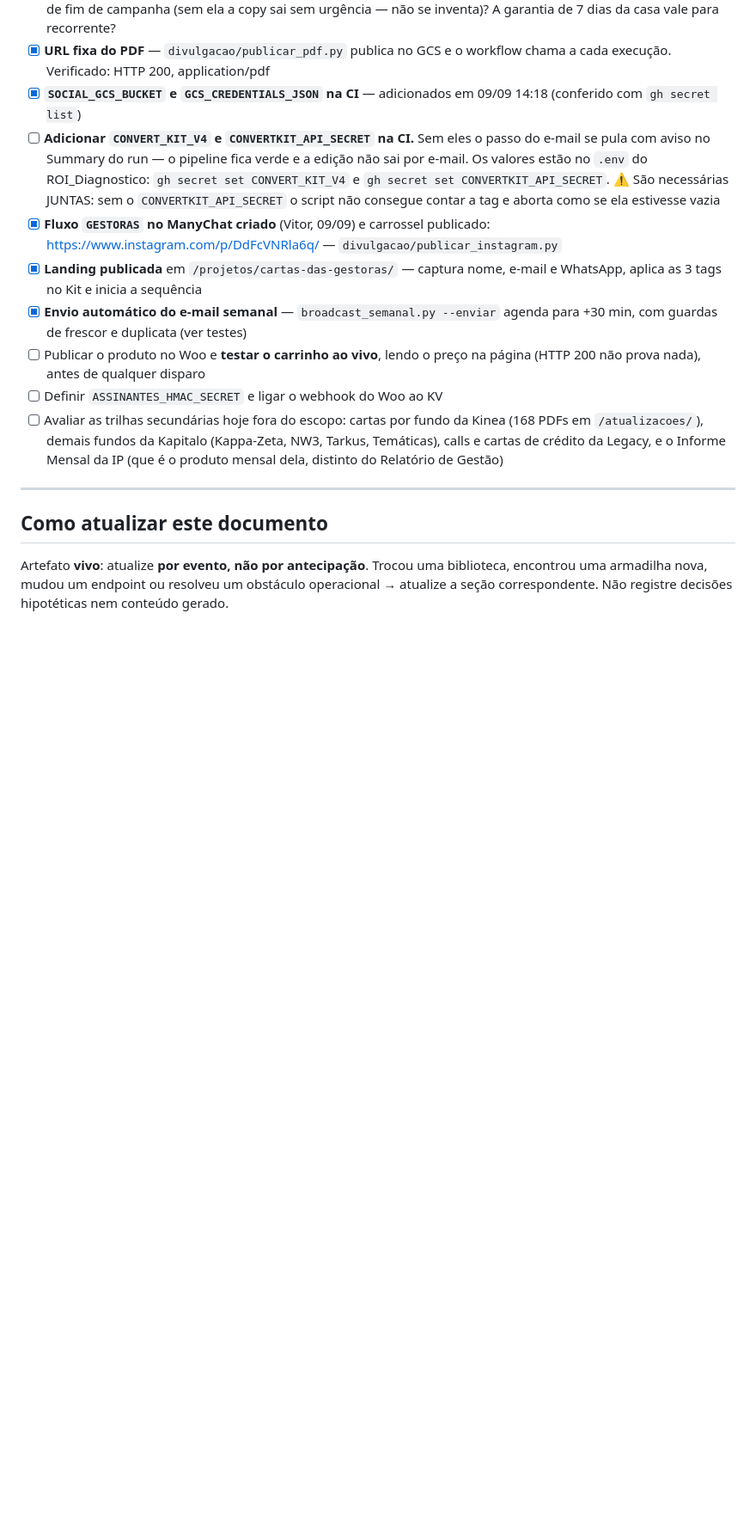
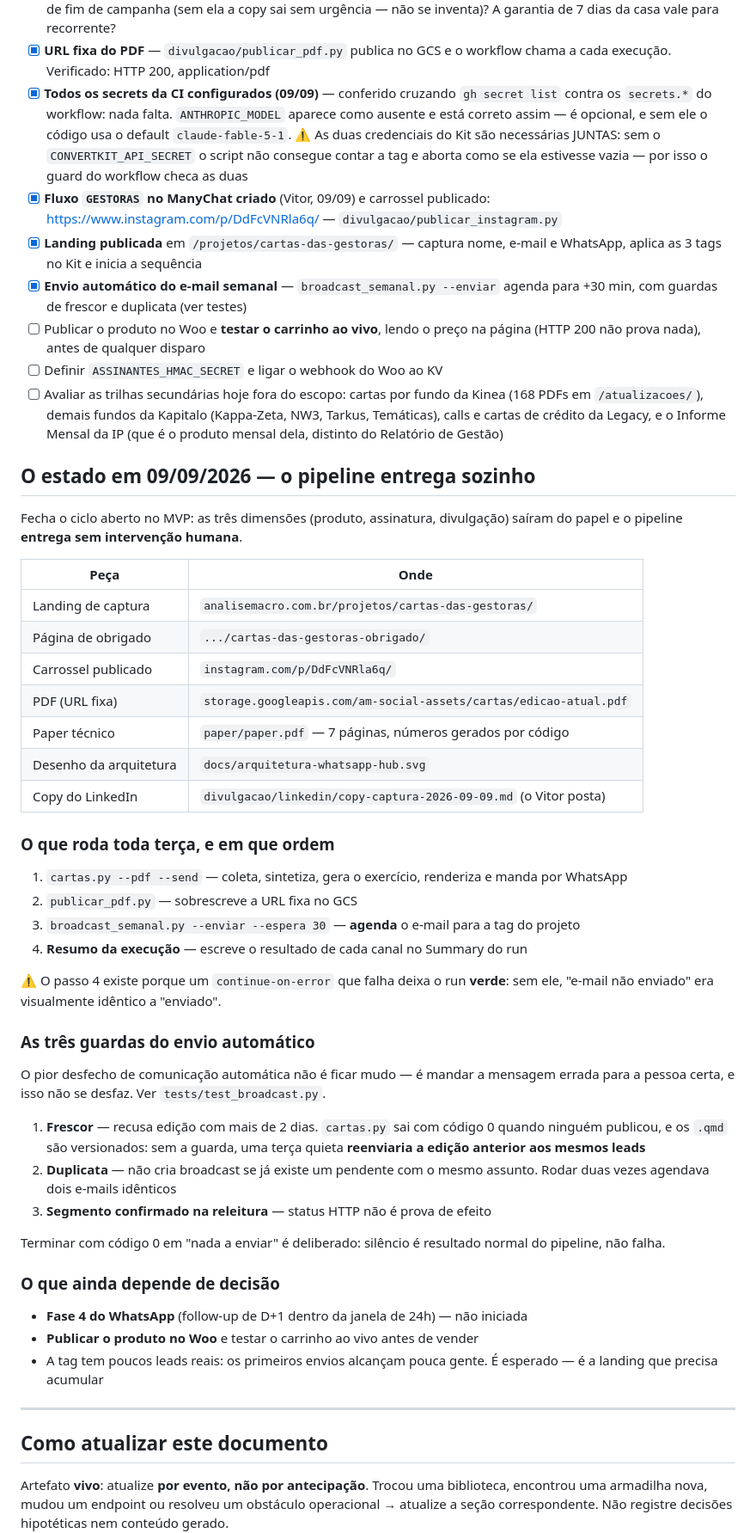
Before and after one commit to vitorwilher/cartas-de-gestoras, a Markdown page: CLAUDE.md, the part around the change. Shown at 86% size. Rendered like a GitHub page; blank space fills up the shorter version.

Commit message:
docs: estado em 09/09 — o pipeline entrega sozinho
Todos os secrets da CI configurados (conferido cruzando gh secret list com os
secrets.* do workflow). Registra o que está no ar, a ordem dos passos da
terça e as três guardas do envio automático.

Co-Authored-By: Claude Opus 5 <noreply@anthropic.com>

```diff
--- a/CLAUDE.md
+++ b/CLAUDE.md
@@ -415,14 +415,13 @@ Drive, editar, e o Vitor sobe por "Gerenciar versões" para preservar o ID.
   sem urgência — não se inventa)? A garantia de 7 dias da casa vale para recorrente?
 - [x] **URL fixa do PDF** — `divulgacao/publicar_pdf.py` publica no GCS e o
   workflow chama a cada execução. Verificado: HTTP 200, application/pdf
-- [x] **`SOCIAL_GCS_BUCKET` e `GCS_CREDENTIALS_JSON` na CI** — adicionados em
-  09/09 14:18 (conferido com `gh secret list`)
-- [ ] **Adicionar `CONVERT_KIT_V4` e `CONVERTKIT_API_SECRET` na CI.** Sem eles o
-  passo do e-mail se pula com aviso no Summary do run — o pipeline fica verde e a
-  edição não sai por e-mail. Os valores estão no `.env` do ROI_Diagnostico:
-  `gh secret set CONVERT_KIT_V4` e `gh secret set CONVERTKIT_API_SECRET`.
-  ⚠️ São necessárias JUNTAS: sem o `CONVERTKIT_API_SECRET` o script não consegue
-  contar a tag e aborta como se ela estivesse vazia
+- [x] **Todos os secrets da CI configurados (09/09)** — conferido cruzando
+  `gh secret list` contra os `secrets.*` do workflow: nada falta. `ANTHROPIC_MODEL`
+  aparece como ausente e está correto assim — é opcional, e sem ele o código usa
+  o default `claude-fable-5-1`.
+  ⚠️ As duas credenciais do Kit são necessárias JUNTAS: sem o
+  `CONVERTKIT_API_SECRET` o script não consegue contar a tag e aborta como se ela
+  estivesse vazia — por isso o guard do workflow checa as duas
 - [x] **Fluxo `GESTORAS` no ManyChat criado** (Vitor, 09/09) e carrossel publicado:
   https://www.instagram.com/p/DdFcVNRla6q/ — `divulgacao/publicar_instagram.py`
 - [x] **Landing publicada** em `/projetos/cartas-das-gestoras/` — captura nome,
@@ -437,6 +436,55 @@ Drive, editar, e o Vitor sobe por "Gerenciar versões" para preservar o ID.
   NW3, Tarkus, Temáticas), calls e cartas de crédito da Legacy, e o Informe
   Mensal da IP (que é o produto mensal dela, distinto do Relatório de Gestão)
 
+## O estado em 09/09/2026 — o pipeline entrega sozinho
+
+Fecha o ciclo aberto no MVP: as três dimensões (produto, assinatura, divulgação)
+saíram do papel e o pipeline **entrega sem intervenção humana**.
+
+| Peça | Onde |
+|---|---|
+| Landing de captura | `analisemacro.com.br/projetos/cartas-das-gestoras/` |
+| Página de obrigado | `.../cartas-das-gestoras-obrigado/` |
+| Carrossel publicado | `instagram.com/p/DdFcVNRla6q/` |
+| PDF (URL fixa) | `storage.googleapis.com/am-social-assets/cartas/edicao-atual.pdf` |
+| Paper técnico | `paper/paper.pdf` — 7 páginas, números gerados por código |
+| Desenho da arquitetura | `docs/arquitetura-whatsapp-hub.svg` |
+| Copy do LinkedIn | `divulgacao/linkedin/copy-captura-2026-09-09.md` (o Vitor posta) |
+
+### O que roda toda terça, e em que ordem
+
+1. `cartas.py --pdf --send` — coleta, sintetiza, gera o exercício, renderiza e
+   manda por WhatsApp
+2. `publicar_pdf.py` — sobrescreve a URL fixa no GCS
+3. `broadcast_semanal.py --enviar --espera 30` — **agenda** o e-mail para a tag
+   do projeto
+4. **Resumo da execução** — escreve o resultado de cada canal no Summary do run
+
+⚠️ O passo 4 existe porque um `continue-on-error` que falha deixa o run **verde**:
+sem ele, "e-mail não enviado" era visualmente idêntico a "enviado".
+
+### As três guardas do envio automático
+
+O pior desfecho de comunicação automática não é ficar mudo — é mandar a mensagem
+errada para a pessoa certa, e isso não se desfaz. Ver `tests/test_broadcast.py`.
+
+1. **Frescor** — recusa edição com mais de 2 dias. `cartas.py` sai com código 0
+   quando ninguém publicou, e os `.qmd` são versionados: sem a guarda, uma terça
+   quieta **reenviaria a edição anterior aos mesmos leads**
+2. **Duplicata** — não cria broadcast se já existe um pendente com o mesmo
+   assunto. Rodar duas vezes agendava dois e-mails idênticos
+3. **Segmento confirmado na releitura** — status HTTP não é prova de efeito
+
+Terminar com código 0 em "nada a enviar" é deliberado: silêncio é resultado
+normal do pipeline, não falha.
+
+### O que ainda depende de decisão
+
+- **Fase 4 do WhatsApp** (follow-up de D+1 dentro da janela de 24h) — não iniciada
+- **Publicar o produto no Woo** e testar o carrinho ao vivo antes de vender
+- A tag tem poucos leads reais: os primeiros envios alcançam pouca gente. É
+  esperado — é a landing que precisa acumular
+
 ---
 
 ## Como atualizar este documento
```
